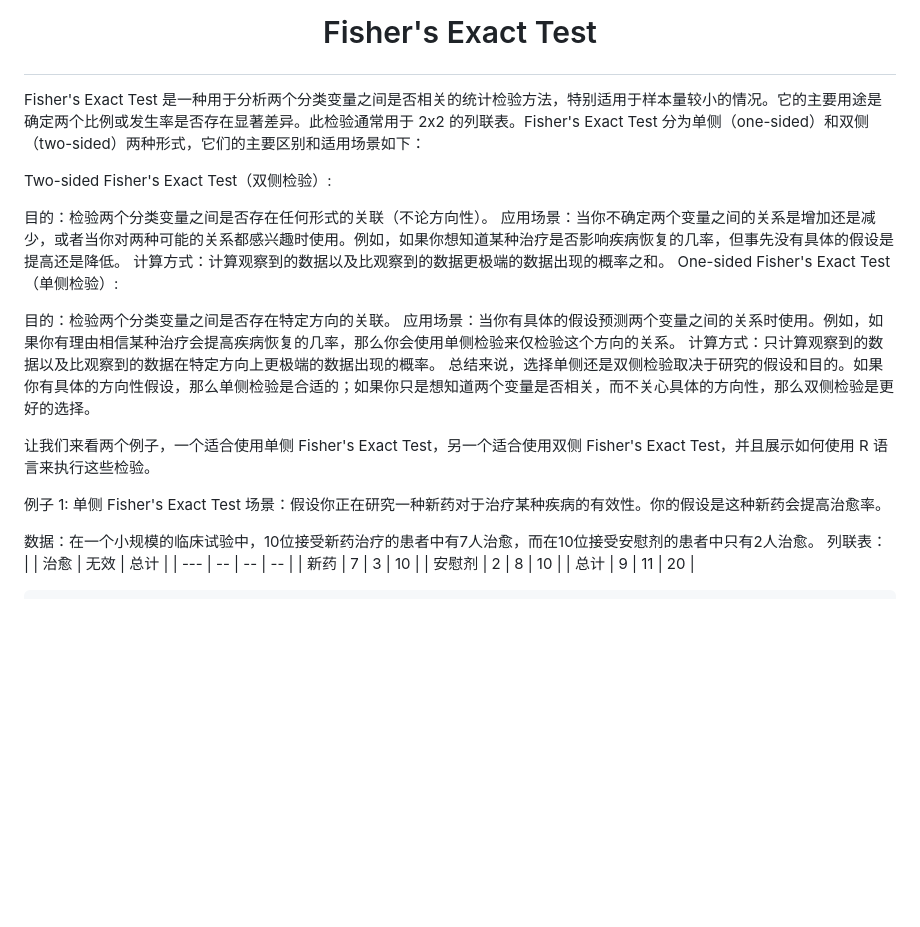
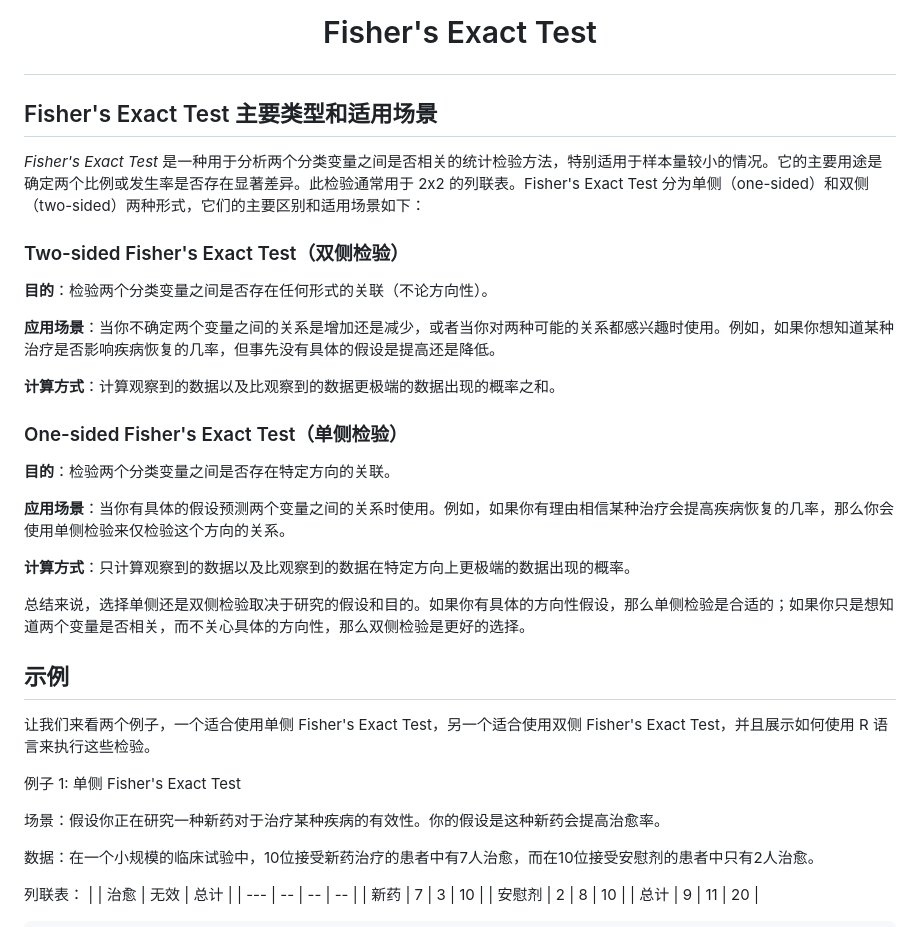
Before and after one commit to sdy2813/bioinfo, a Markdown page: Statistics/Fisher's Exact Test.md, the part around one of its changes. Rendered like a GitHub page; blank space fills up the shorter version.

```diff
--- a/Statistics/Fisher's Exact Test.md
+++ b/Statistics/Fisher's Exact Test.md
@@ -1,25 +1,37 @@
 # <p align=center> Fisher's Exact Test </p>
 
-Fisher's Exact Test 是一种用于分析两个分类变量之间是否相关的统计检验方法，特别适用于样本量较小的情况。它的主要用途是确定两个比例或发生率是否存在显著差异。此检验通常用于 2x2 的列联表。Fisher's Exact Test 分为单侧（one-sided）和双侧（two-sided）两种形式，它们的主要区别和适用场景如下：
+## Fisher's Exact Test 主要类型和适用场景
 
-Two-sided Fisher's Exact Test（双侧检验）:
+_Fisher's Exact Test_ 是一种用于分析两个分类变量之间是否相关的统计检验方法，特别适用于样本量较小的情况。它的主要用途是确定两个比例或发生率是否存在显著差异。此检验通常用于 2x2 的列联表。Fisher's Exact Test 分为单侧（one-sided）和双侧（two-sided）两种形式，它们的主要区别和适用场景如下：
 
-目的：检验两个分类变量之间是否存在任何形式的关联（不论方向性）。
-应用场景：当你不确定两个变量之间的关系是增加还是减少，或者当你对两种可能的关系都感兴趣时使用。例如，如果你想知道某种治疗是否影响疾病恢复的几率，但事先没有具体的假设是提高还是降低。
-计算方式：计算观察到的数据以及比观察到的数据更极端的数据出现的概率之和。
-One-sided Fisher's Exact Test（单侧检验）:
+### Two-sided Fisher's Exact Test（双侧检验）
 
-目的：检验两个分类变量之间是否存在特定方向的关联。
-应用场景：当你有具体的假设预测两个变量之间的关系时使用。例如，如果你有理由相信某种治疗会提高疾病恢复的几率，那么你会使用单侧检验来仅检验这个方向的关系。
-计算方式：只计算观察到的数据以及比观察到的数据在特定方向上更极端的数据出现的概率。
+**目的**：检验两个分类变量之间是否存在任何形式的关联（不论方向性）。
+
+**应用场景**：当你不确定两个变量之间的关系是增加还是减少，或者当你对两种可能的关系都感兴趣时使用。例如，如果你想知道某种治疗是否影响疾病恢复的几率，但事先没有具体的假设是提高还是降低。
+
+**计算方式**：计算观察到的数据以及比观察到的数据更极端的数据出现的概率之和。
+
+### One-sided Fisher's Exact Test（单侧检验）
+
+**目的**：检验两个分类变量之间是否存在特定方向的关联。
+
+**应用场景**：当你有具体的假设预测两个变量之间的关系时使用。例如，如果你有理由相信某种治疗会提高疾病恢复的几率，那么你会使用单侧检验来仅检验这个方向的关系。
+
+**计算方式**：只计算观察到的数据以及比观察到的数据在特定方向上更极端的数据出现的概率。
+
 总结来说，选择单侧还是双侧检验取决于研究的假设和目的。如果你有具体的方向性假设，那么单侧检验是合适的；如果你只是想知道两个变量是否相关，而不关心具体的方向性，那么双侧检验是更好的选择。
+
+## 示例
 
 让我们来看两个例子，一个适合使用单侧 Fisher's Exact Test，另一个适合使用双侧 Fisher's Exact Test，并且展示如何使用 R 语言来执行这些检验。
 
 例子 1: 单侧 Fisher's Exact Test
+
 场景：假设你正在研究一种新药对于治疗某种疾病的有效性。你的假设是这种新药会提高治愈率。
 
 数据：在一个小规模的临床试验中，10位接受新药治疗的患者中有7人治愈，而在10位接受安慰剂的患者中只有2人治愈。
+
 列联表：
 |     | 治愈 | 无效 | 总计 |
 | --- | -- | -- | -- |
```
Also changed, not shown: other parts of Statistics/Fisher's Exact Test.md (+15 -5 lines).
